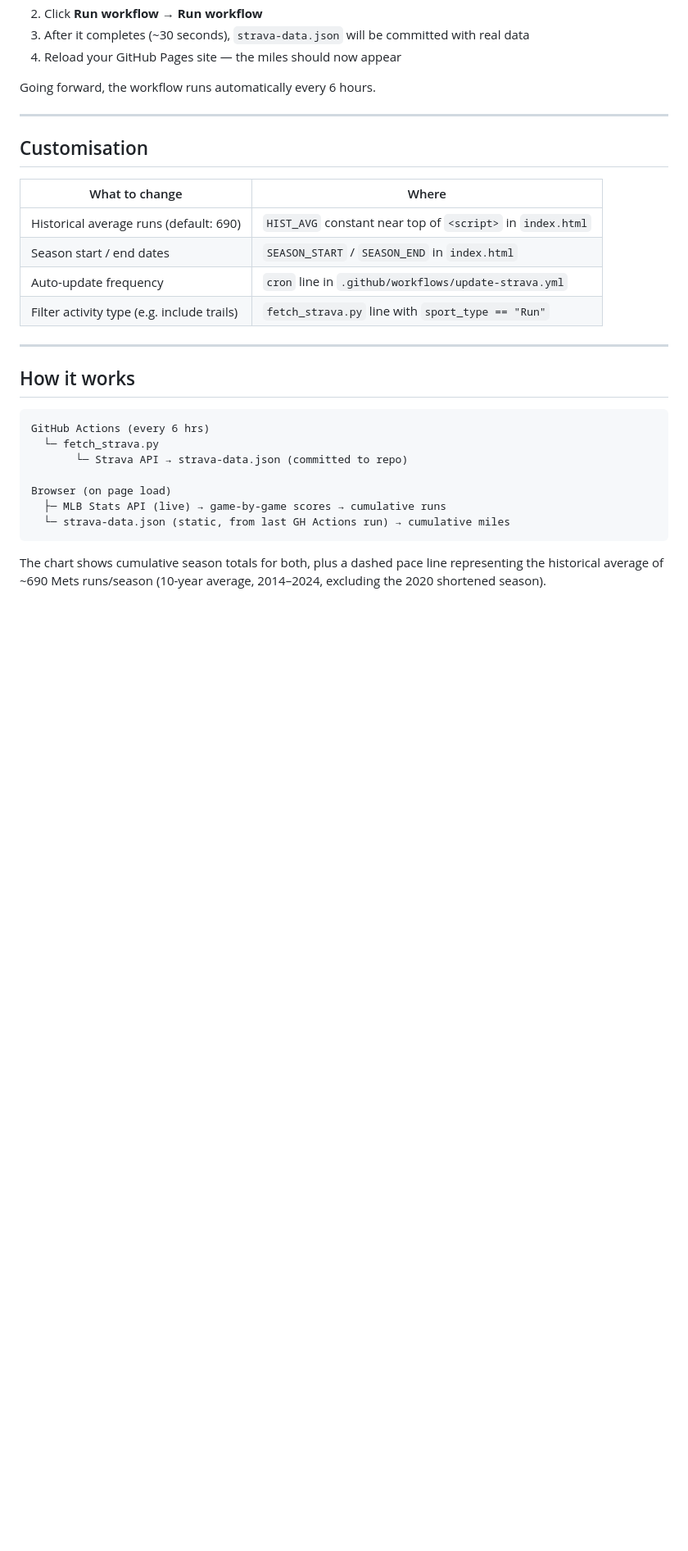
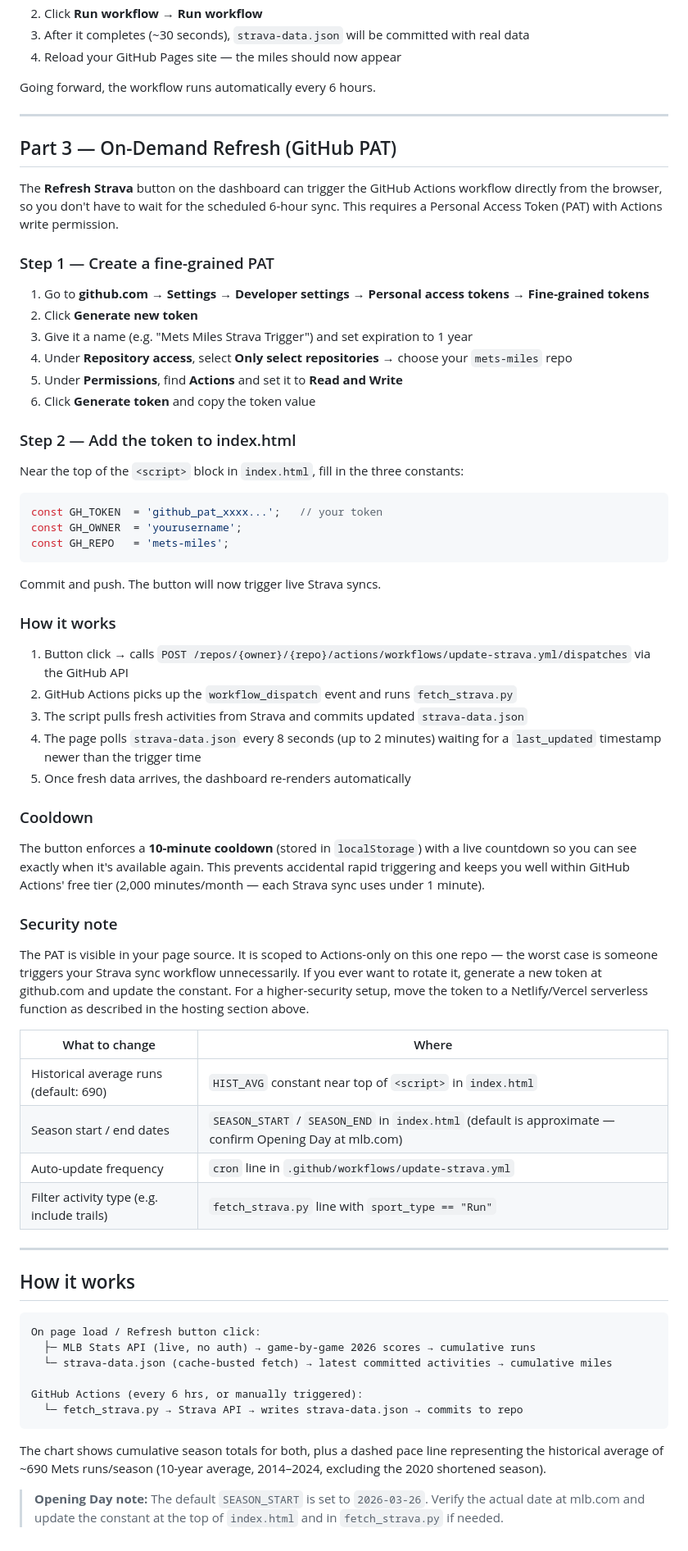
Before and after one commit to gjstafford/mets-miles, a Markdown page: README.md, the part around one of its changes. Shown at 82% size. Drawn GitHub-style; blank space fills up the shorter version.

````diff
--- a/README.md
+++ b/README.md
@@ -119,12 +119,53 @@ Going forward, the workflow runs automatically every 6 hours.
 
 ---
 
-## Customisation
+## Part 3 — On-Demand Refresh (GitHub PAT)
+
+The **Refresh Strava** button on the dashboard can trigger the GitHub Actions workflow directly from the browser, so you don't have to wait for the scheduled 6-hour sync. This requires a Personal Access Token (PAT) with Actions write permission.
+
+### Step 1 — Create a fine-grained PAT
+
+1. Go to **github.com → Settings → Developer settings → Personal access tokens → Fine-grained tokens**
+2. Click **Generate new token**
+3. Give it a name (e.g. "Mets Miles Strava Trigger") and set expiration to 1 year
+4. Under **Repository access**, select **Only select repositories** → choose your `mets-miles` repo
+5. Under **Permissions**, find **Actions** and set it to **Read and Write**
+6. Click **Generate token** and copy the token value
+
+### Step 2 — Add the token to index.html
+
+Near the top of the `<script>` block in `index.html`, fill in the three constants:
+
+```js
+const GH_TOKEN  = 'github_pat_xxxx...';   // your token
+const GH_OWNER  = 'yourusername';
+const GH_REPO   = 'mets-miles';
+```
+
+Commit and push. The button will now trigger live Strava syncs.
+
+### How it works
+
+1. Button click → calls `POST /repos/{owner}/{repo}/actions/workflows/update-strava.yml/dispatches` via the GitHub API
+2. GitHub Actions picks up the `workflow_dispatch` event and runs `fetch_strava.py`
+3. The script pulls fresh activities from Strava and commits updated `strava-data.json`
+4. The page polls `strava-data.json` every 8 seconds (up to 2 minutes) waiting for a `last_updated` timestamp newer than the trigger time
+5. Once fresh data arrives, the dashboard re-renders automatically
+
+### Cooldown
+
+The button enforces a **10-minute cooldown** (stored in `localStorage`) with a live countdown so you can see exactly when it's available again. This prevents accidental rapid triggering and keeps you well within GitHub Actions' free tier (2,000 minutes/month — each Strava sync uses under 1 minute).
+
+### Security note
+
+The PAT is visible in your page source. It is scoped to Actions-only on this one repo — the worst case is someone triggers your Strava sync workflow unnecessarily. If you ever want to rotate it, generate a new token at github.com and update the constant. For a higher-security setup, move the token to a Netlify/Vercel serverless function as described in the hosting section above.
+
+
 
 | What to change | Where |
 |---|---|
 | Historical average runs (default: 690) | `HIST_AVG` constant near top of `<script>` in `index.html` |
-| Season start / end dates | `SEASON_START` / `SEASON_END` in `index.html` |
+| Season start / end dates | `SEASON_START` / `SEASON_END` in `index.html` (default is approximate — confirm Opening Day at mlb.com) |
 | Auto-update frequency | `cron` line in `.github/workflows/update-strava.yml` |
 | Filter activity type (e.g. include trails) | `fetch_strava.py` line with `sport_type == "Run"` |
 
@@ -133,13 +174,14 @@ Going forward, the workflow runs automatically every 6 hours.
 ## How it works
 
 ```
-GitHub Actions (every 6 hrs)
-  └─ fetch_strava.py
-       └─ Strava API → strava-data.json (committed to repo)
+On page load / Refresh button click:
+  ├─ MLB Stats API (live, no auth) → game-by-game 2026 scores → cumulative runs
+  └─ strava-data.json (cache-busted fetch) → latest committed activities → cumulative miles
 
-Browser (on page load)
-  ├─ MLB Stats API (live) → game-by-game scores → cumulative runs
-  └─ strava-data.json (static, from last GH Actions run) → cumulative miles
+GitHub Actions (every 6 hrs, or manually triggered):
+  └─ fetch_strava.py → Strava API → writes strava-data.json → commits to repo
 ```
 
 The chart shows cumulative season totals for both, plus a dashed pace line representing the historical average of ~690 Mets runs/season (10-year average, 2014–2024, excluding the 2020 shortened season).
+
+> **Opening Day note:** The default `SEASON_START` is set to `2026-03-26`. Verify the actual date at mlb.com and update the constant at the top of `index.html` and in `fetch_strava.py` if needed.
````
Also changed, not shown: other parts of README.md (+3 -3 lines).
